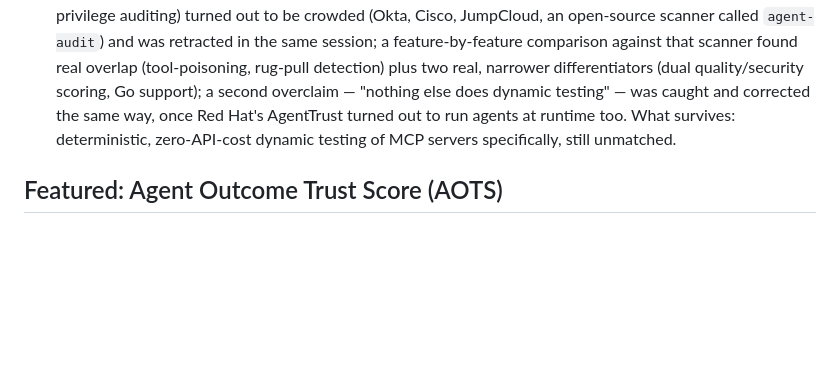
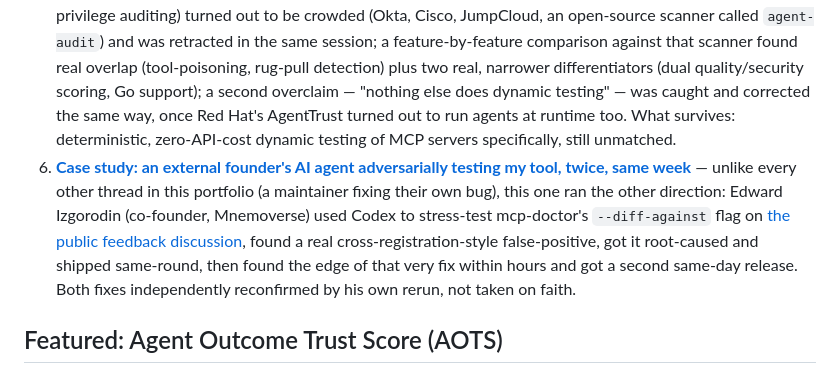
Before and after one commit to vishalhabib99/ai-pm-portfolio, a Markdown page: README.md, the part around the change. Drawn GitHub-style; blank space fills up the shorter version.

Commit message:
Link new case study: external adversarial testing on --diff-against

```diff
--- a/README.md
+++ b/README.md
@@ -31,6 +31,7 @@ Three independent, complementary open-source CLIs that together audit an MCP ser
 3. [**Case study: completing the trilogy, catching my own bugs twice**](case-studies/2026-09-mcp-fuzz-and-reality-check.md) — building the two remaining tools, and two separate incidents where dogfooding caught a real bug in the tool itself before it shipped: one, an over-broad fix that would have silently retracted an already-public finding, caught by re-verifying every claim already made before calling a fix done; the other, the newest tool's very first extended dogfood pass finding a bug in its own input generator. Neither bug reached anyone else.
 4. [**Case study: an unsolicited collaboration request that shipped a fix in someone else's repo**](case-studies/2026-09-agentinspect-collaboration.md) — an external maintainer ([`agent-inspect`](https://github.com/rajudandigam/agent-inspect), 519★) asked for candid feedback on his own tool; a real gap surfaced (a healthy crash-resilience session read as almost entirely failed), a correction went both ways (he caught a real error in my own repro command), and the fix shipped as `--preset behavioral-session` with my session merged in as an attributed fixture — [PR #403](https://github.com/rajudandigam/agent-inspect/pull/403), reverified against current `main` with zero drift before calling it done.
 5. [**Case study: checking before building a fourth tool**](case-studies/2026-09-agentic-stack-scope-check.md) — the ambition to cover the complete agentic AI stack, checked against the real 2026 market before any code shipped: a confident first pick (agent identity/least-privilege auditing) turned out to be crowded (Okta, Cisco, JumpCloud, an open-source scanner called `agent-audit`) and was retracted in the same session; a feature-by-feature comparison against that scanner found real overlap (tool-poisoning, rug-pull detection) plus two real, narrower differentiators (dual quality/security scoring, Go support); a second overclaim — "nothing else does dynamic testing" — was caught and corrected the same way, once Red Hat's AgentTrust turned out to run agents at runtime too. What survives: deterministic, zero-API-cost dynamic testing of MCP servers specifically, still unmatched.
+6. [**Case study: an external founder's AI agent adversarially testing my tool, twice, same week**](case-studies/2026-09-diff-against-adversarial-testing.md) — unlike every other thread in this portfolio (a maintainer fixing their own bug), this one ran the other direction: Edward Izgorodin (co-founder, Mnemoverse) used Codex to stress-test mcp-doctor's `--diff-against` flag on [the public feedback discussion](https://github.com/modelcontextprotocol/modelcontextprotocol/discussions/3322), found a real cross-registration-style false-positive, got it root-caused and shipped same-round, then found the edge of that very fix within hours and got a second same-day release. Both fixes independently reconfirmed by his own rerun, not taken on faith.
 
 ## Featured: Agent Outcome Trust Score (AOTS)
 
```
